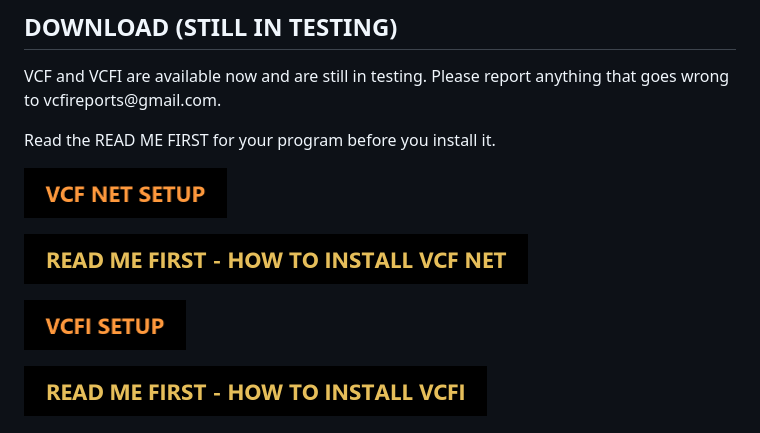
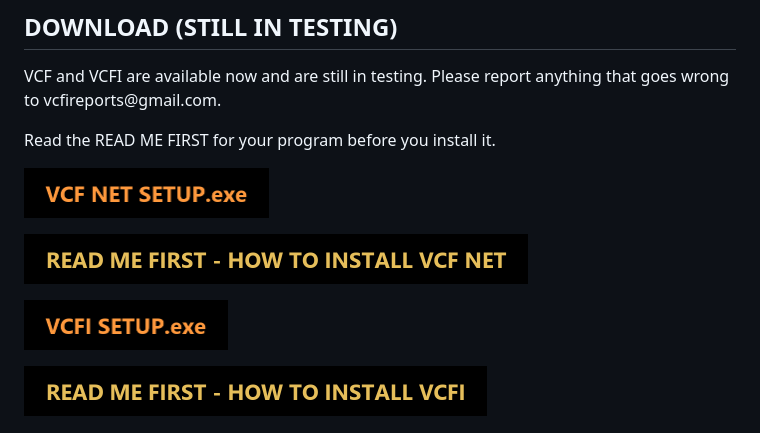
Before and after one commit to TheZenaxa/Voice-Commander-Forever, a Markdown page: README.md, the part around the change. GitHub-like rendering; pictures changed too: buttons/vcf-net-setup.png, buttons/vcfi-setup.png.

Commit message:
Front page: the setup buttons show .exe

```diff
--- a/README.md
+++ b/README.md
@@ -15,9 +15,9 @@ VCF and VCFI are available now and are still in testing. Please report anything
 
 Read the READ ME FIRST for your program before you install it.
 
-<p><a href="https://github.com/TheZenaxa/Voice-Commander-Forever/releases/latest/download/VCF.NET.SETUP.exe"><img src="buttons/vcf-net-setup.png" width="203" height="50" alt="Download VCF NET SETUP"></a></p>
+<p><a href="https://github.com/TheZenaxa/Voice-Commander-Forever/releases/latest/download/VCF.NET.SETUP.exe"><img src="buttons/vcf-net-setup.png" width="245" height="50" alt="Download VCF NET SETUP.exe"></a></p>
 <p><a href="https://github.com/TheZenaxa/Voice-Commander-Forever/releases/latest/download/READ.ME.FIRST.-.HOW.TO.INSTALL.VCF.NET.txt"><img src="buttons/readme-vcf-net.png" width="504" height="50" alt="Download READ ME FIRST - HOW TO INSTALL VCF NET"></a></p>
-<p><a href="https://github.com/TheZenaxa/Voice-Commander-Forever/releases/latest/download/VCFI.SETUP.exe"><img src="buttons/vcfi-setup.png" width="162" height="50" alt="Download VCFI SETUP"></a></p>
+<p><a href="https://github.com/TheZenaxa/Voice-Commander-Forever/releases/latest/download/VCFI.SETUP.exe"><img src="buttons/vcfi-setup.png" width="204" height="50" alt="Download VCFI SETUP.exe"></a></p>
 <p><a href="https://github.com/TheZenaxa/Voice-Commander-Forever/releases/latest/download/READ.ME.FIRST.-.HOW.TO.INSTALL.VCFI.txt"><img src="buttons/readme-vcfi.png" width="463" height="50" alt="Download READ ME FIRST - HOW TO INSTALL VCFI"></a></p>
 
 ## WHY YOUR LANGUAGE MATTERS
```
